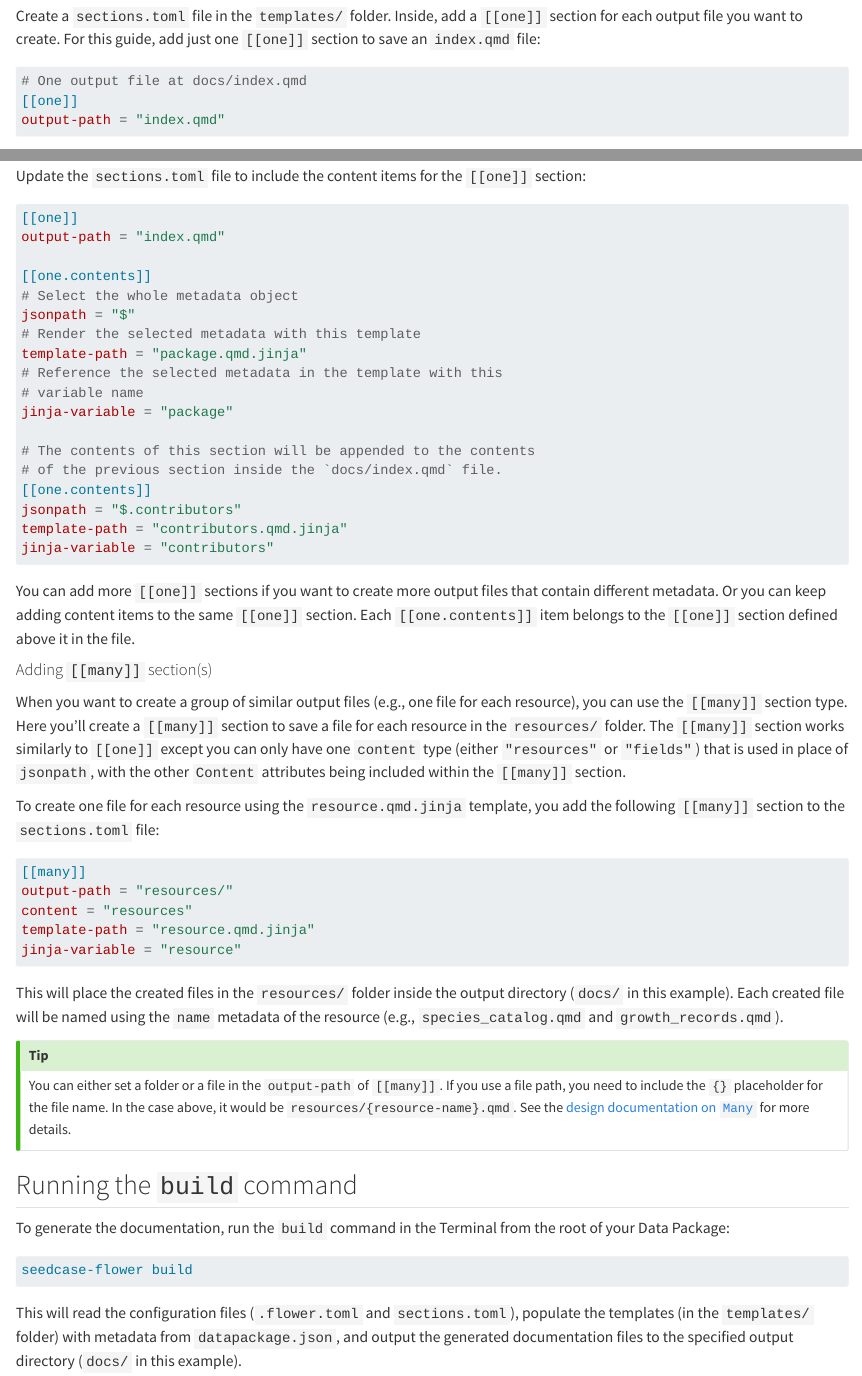
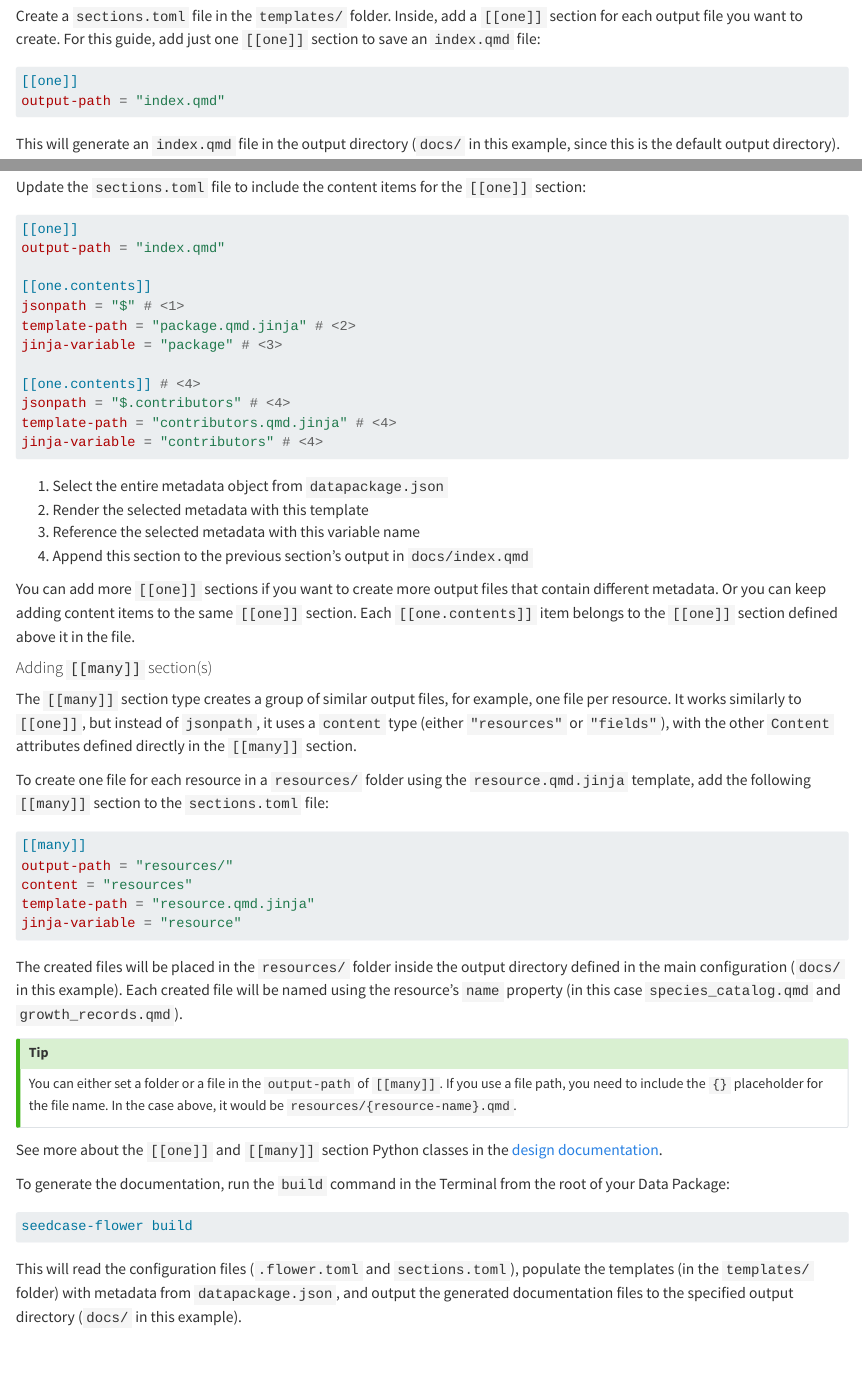
Before and after one commit to seedcase-project/seedcase-flower, a Quarto document (docs/guide/custom-styles.qmd): the page in a window 1100 px wide, from 4890 px down, and a second part further down, joined at a grey line. Rendered offline with R 4.5, knitr and Pandoc in place of Quarto, with nearby package versions; drawn as R Markdown's standard HTML page in place of the format the file asks for.

````diff
--- a/docs/guide/custom-styles.qmd
+++ b/docs/guide/custom-styles.qmd
@@ -294,7 +294,6 @@
 guide, add just one `[[one]]` section to save an `index.qmd` file:
 
 ``` {.toml filename="templates/sections.toml"}
-# One output file at docs/index.qmd
 [[one]]
 output-path = "index.qmd"
 ```
@@ -327,21 +326,21 @@
 output-path = "index.qmd"
 
 [[one.contents]]
-# Select the whole metadata object
-jsonpath = "$"
-# Render the selected metadata with this template
-template-path = "package.qmd.jinja"
-# Reference the selected metadata in the template with this
-# variable name
-jinja-variable = "package"
+jsonpath = "$" # <1>
+template-path = "package.qmd.jinja" # <2>
+jinja-variable = "package" # <3>
 
-# The contents of this section will be appended to the contents
-# of the previous section inside the `docs/index.qmd` file.
-[[one.contents]]
-jsonpath = "$.contributors"
-template-path = "contributors.qmd.jinja"
-jinja-variable = "contributors"
+[[one.contents]] # <4>
+jsonpath = "$.contributors" # <4>
+template-path = "contributors.qmd.jinja" # <4>
+jinja-variable = "contributors" # <4>
 ```
+
+1. Select the entire metadata object from `datapackage.json`
+2. Render the selected metadata with this template
+3. Reference the selected metadata with this variable name
+4. Append this section to the previous section's output in
+   `docs/index.qmd`
 
 You can add more `[[one]]` sections if you want to create more output
 files that contain different metadata. Or you can keep adding content
@@ -350,17 +349,15 @@
 
 #### Adding `[[many]]` section(s)
 
-When you want to create a group of similar output files (e.g., one file
-for each resource), you can use the `[[many]]` section type. Here you'll
-create a `[[many]]` section to save a file for each resource in the
-`resources/` folder. The `[[many]]` section works similarly to `[[one]]`
-except you can only have one `content` type (either `"resources"` or
-`"fields"`) that is used in place of `jsonpath`, with the other
-`Content` attributes being included within the `[[many]]` section.
+The `[[many]]` section type creates a group of similar output files, for
+example, one file per resource. It works similarly to `[[one]]`, but
+instead of `jsonpath`, it uses a `content` type (either `"resources"` or
+`"fields"`), with the other `Content` attributes defined directly in the
+`[[many]]` section.
 
-To create one file for each resource using the `resource.qmd.jinja`
-template, you add the following `[[many]]` section to the
-`sections.toml` file:
+To create one file for each resource in a `resources/` folder using the
+`resource.qmd.jinja` template, add the following `[[many]]` section to
+the `sections.toml` file:
 
 ``` {.toml filename="templates/sections.toml"}
 [[many]]
@@ -370,23 +367,23 @@
 jinja-variable = "resource"
 ```
 
-This will place the created files in the `resources/` folder inside the
-output directory (`docs/` in this example). Each created file will be
-named using the `name` metadata of the resource (e.g.,
-`species_catalog.qmd` and `growth_records.qmd`).
+The created files will be placed in the `resources/` folder inside the
+output directory defined in the main configuration (`docs/` in this
+example). Each created file will be named using the resource's `name`
+property (in this case `species_catalog.qmd` and `growth_records.qmd`).
 
 ::: callout-tip
 You can either set a folder or a file in the `output-path` of
 `[[many]]`. If you use a file path, you need to include the `{}`
 placeholder for the file name. In the case above, it would be
-`resources/{resource-name}.qmd`. See the
-[design documentation on `Many`](/docs/design/interface/config.qmd#one-and-many-class)
-for more details.
+`resources/{resource-name}.qmd`.
 :::
 
 <!-- TODO: Add tip on including field names nested under resource names. -->
 
-## Running the `build` command
+See more about the `[[one]]` and `[[many]]` section Python classes in
+the
+[design documentation](https://flower.seedcase-project.org/docs/design/interface/config#one-and-many-class).
 
 To generate the documentation, run the `build` command in the Terminal
 from the root of your Data Package:
````
